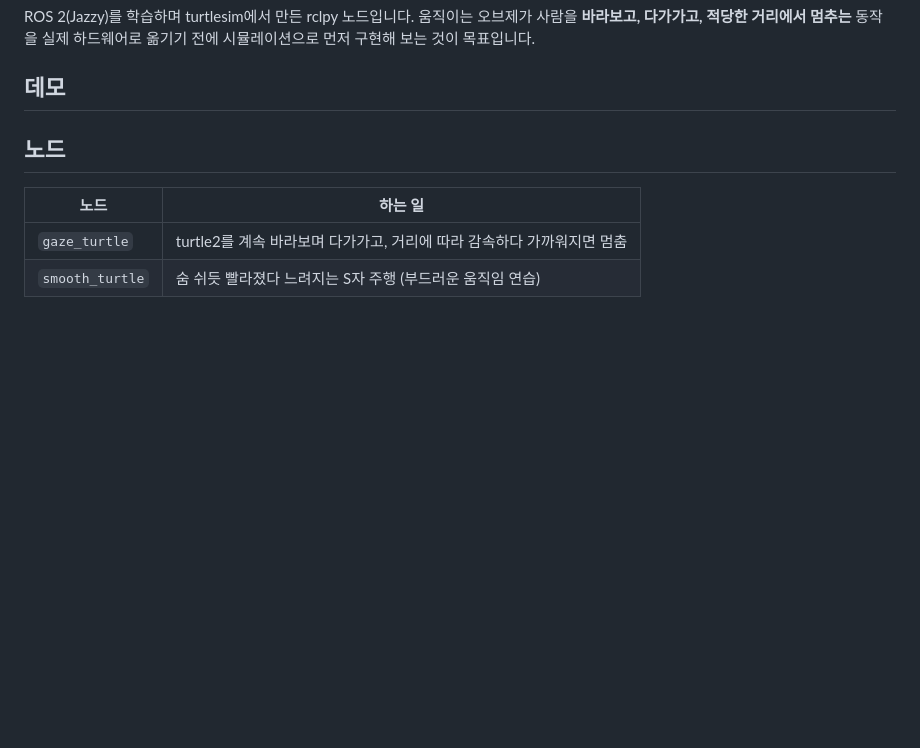
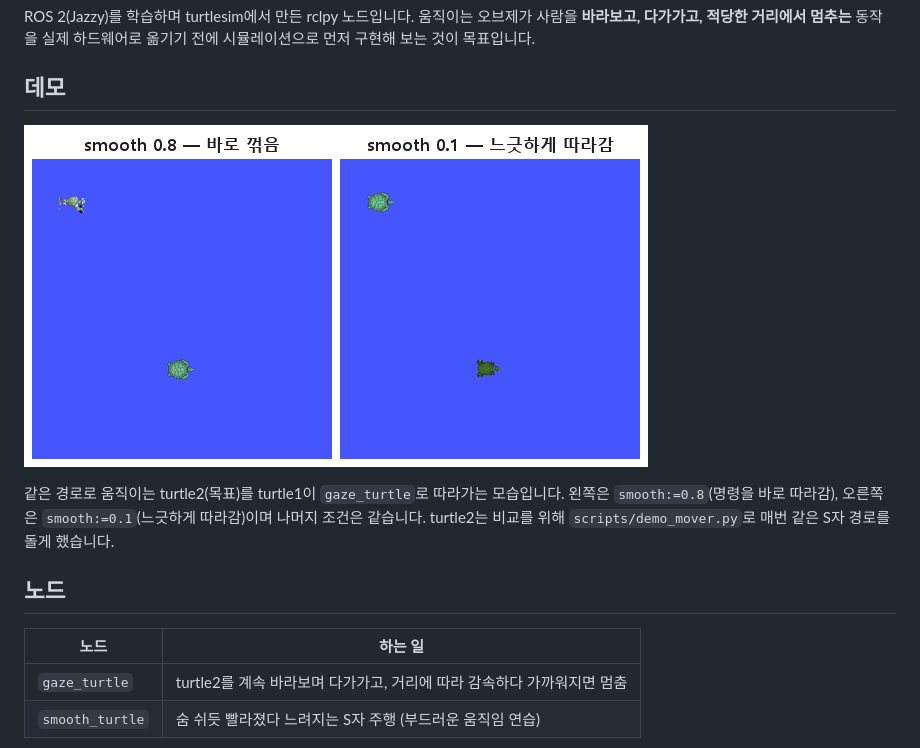
Before and after one commit to LSH1218/ros2-gaze-turtle, a Markdown page: README.md, the part around the change. Drawn GitHub-style; pictures changed too: docs/demo.gif (added); blank space fills up the shorter version.

Commit message:
Add smooth comparison demo GIF

```diff
--- a/README.md
+++ b/README.md
@@ -5,7 +5,11 @@ ROS 2(Jazzy)를 학습하며 turtlesim에서 만든 rclpy 노드입니다.
 실제 하드웨어로 옮기기 전에 시뮬레이션으로 먼저 구현해 보는 것이 목표입니다.
 
 ## 데모
-<!-- 여기에 녹화 영상을 넣으세요 -->
+![smooth 값에 따른 반응 비교](docs/demo.gif)
+
+같은 경로로 움직이는 turtle2(목표)를 turtle1이 `gaze_turtle`로 따라가는 모습입니다.
+왼쪽은 `smooth:=0.8`(명령을 바로 따라감), 오른쪽은 `smooth:=0.1`(느긋하게 따라감)이며 나머지 조건은 같습니다.
+turtle2는 비교를 위해 `scripts/demo_mover.py`로 매번 같은 S자 경로를 돌게 했습니다.
 
 ## 노드
 | 노드 | 하는 일 |
```
Also changed, not shown: 1 other file.
